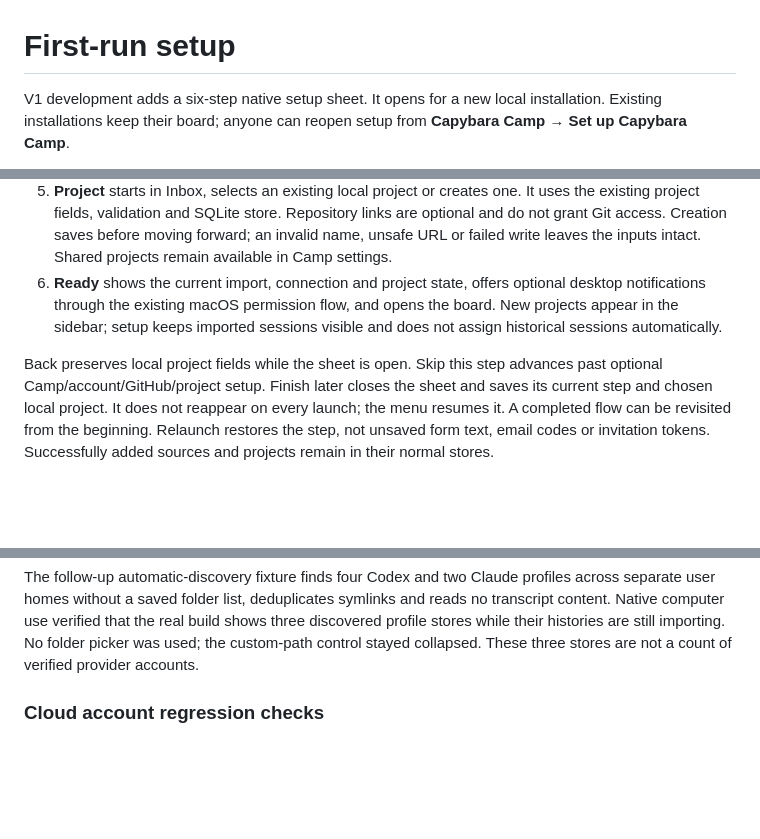
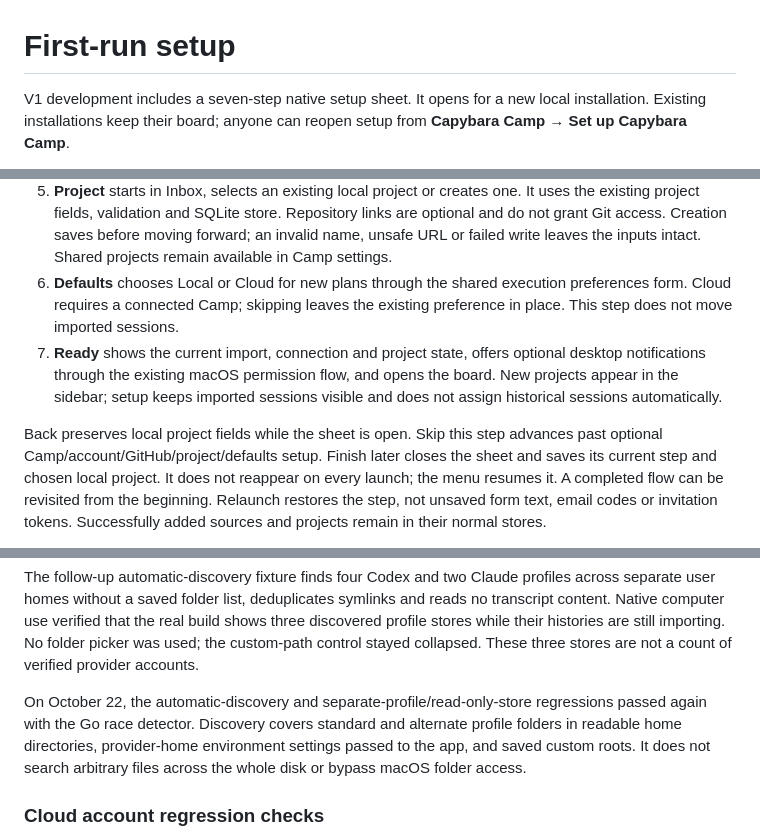
Before and after one commit to teslashibe/capybara-camp, a Markdown page: docs/onboarding.md, 3 parts joined by grey strips. Rendered like a GitHub page; blank space fills up the shorter version.

```diff
--- a/docs/onboarding.md
+++ b/docs/onboarding.md
@@ -1,6 +1,6 @@
 # First-run setup
 
-V1 development adds a six-step native setup sheet. It opens for a new local
+V1 development includes a seven-step native setup sheet. It opens for a new local
 installation. Existing installations keep their board; anyone can reopen setup
 from **Capybara Camp → Set up Capybara Camp**.
 
@@ -31,13 +31,16 @@ from **Capybara Camp → Set up Capybara Camp**.
    links are optional and do not grant Git access. Creation saves before moving
    forward; an invalid name, unsafe URL or failed write leaves the inputs intact.
    Shared projects remain available in Camp settings.
-6. **Ready** shows the current import, connection and project state, offers
+6. **Defaults** chooses Local or Cloud for new plans through the shared execution
+   preferences form. Cloud requires a connected Camp; skipping leaves the
+   existing preference in place. This step does not move imported sessions.
+7. **Ready** shows the current import, connection and project state, offers
    optional desktop notifications through the existing macOS permission flow,
    and opens the board. New projects appear in the sidebar; setup keeps imported
    sessions visible and does not assign historical sessions automatically.
 
 Back preserves local project fields while the sheet is open. Skip this step advances past
-optional Camp/account/GitHub/project setup. Finish later closes the sheet and saves its current
+optional Camp/account/GitHub/project/defaults setup. Finish later closes the sheet and saves its current
 step and chosen local project. It does not reappear on every launch; the menu resumes it. A completed flow
 can be revisited from the beginning. Relaunch restores the step, not unsaved form
 text, email codes or invitation tokens. Successfully added sources and projects
@@ -100,6 +103,12 @@ symlinks and reads no transcript content. Native computer use verified that the
 real build shows three discovered profile stores while their histories are
 still importing. No folder picker was used; the custom-path control stayed
 collapsed. These three stores are not a count of verified provider accounts.
+
+On October 22, the automatic-discovery and separate-profile/read-only-store
+regressions passed again with the Go race detector. Discovery covers standard
+and alternate profile folders in readable home directories, provider-home
+environment settings passed to the app, and saved custom roots. It does not
+search arbitrary files across the whole disk or bypass macOS folder access.
 
 ### Cloud account regression checks
 
```
Also changed, not shown: other parts of docs/onboarding.md (+1 -1 lines), README.md (+2 -2 lines).
